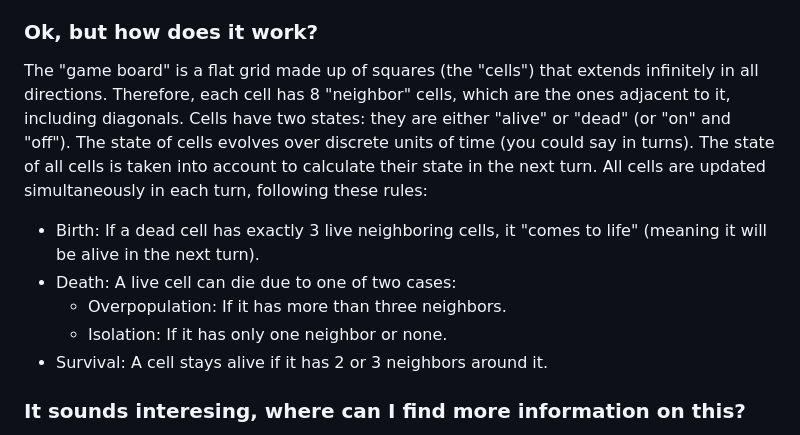
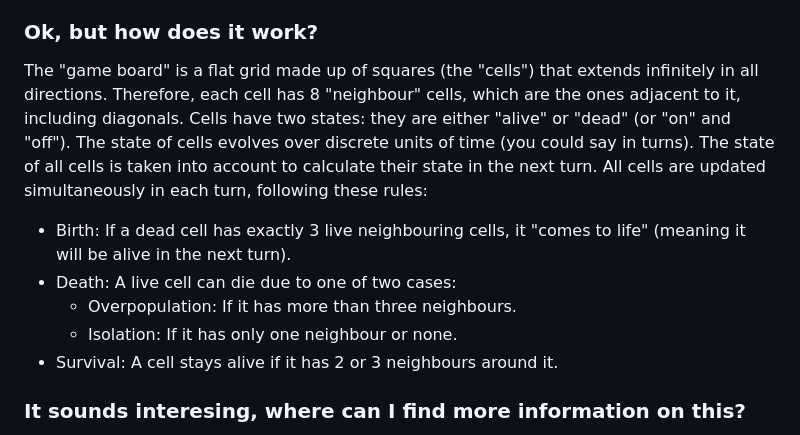
Before and after one commit to silvericarus/lifegame-js, a Markdown page: README.md, the part around the change. Drawn GitHub-style.

```diff
--- a/README.md
+++ b/README.md
@@ -7,12 +7,12 @@ This project is about math investigation and trying (with the best looks and suc
 ### Basics and history of the Game of Life
 The Game of Life, created by John Horton Conway in 1970, is a zero-player [cellular automaton](https://en.wikipedia.org/wiki/Cellular_automaton). Its evolution is determined by an initial state without any additional intervention. This simple yet captivating game demonstrates emergent behavior and self-organization. It has attracted interest from scientists, mathematicians, and economists as it showcases how complex patterns can arise from basic rules. The Game of Life is renowned for its diverse patterns and has contributed to the study of artificial life and computational universality.
 ### Ok, but how does it work?
-The "game board" is a flat grid made up of squares (the "cells") that extends infinitely in all directions. Therefore, each cell has 8 "neighbor" cells, which are the ones adjacent to it, including diagonals. Cells have two states: they are either "alive" or "dead" (or "on" and "off"). The state of cells evolves over discrete units of time (you could say in turns). The state of all cells is taken into account to calculate their state in the next turn. All cells are updated simultaneously in each turn, following these rules:
-- Birth: If a dead cell has exactly 3 live neighboring cells, it "comes to life" (meaning it will be alive in the next turn).
+The "game board" is a flat grid made up of squares (the "cells") that extends infinitely in all directions. Therefore, each cell has 8 "neighbour" cells, which are the ones adjacent to it, including diagonals. Cells have two states: they are either "alive" or "dead" (or "on" and "off"). The state of cells evolves over discrete units of time (you could say in turns). The state of all cells is taken into account to calculate their state in the next turn. All cells are updated simultaneously in each turn, following these rules:
+- Birth: If a dead cell has exactly 3 live neighbouring cells, it "comes to life" (meaning it will be alive in the next turn).
 - Death: A live cell can die due to one of two cases:
-	- Overpopulation: If it has more than three neighbors.
-	- Isolation: If it has only one neighbor or none.
-- Survival: A cell stays alive if it has 2 or 3 neighbors around it.
+	- Overpopulation: If it has more than three neighbours.
+	- Isolation: If it has only one neighbour or none.
+- Survival: A cell stays alive if it has 2 or 3 neighbours around it.
 ### It sounds interesing, where can I find more information on this?
 - The spanish wikipedia page for the game has more information, as well as live games, I recommend it instead of the english one.
 - It also show that people has thought of variations of the original game rules, known as 23/3, the ones in my js. You can check them [here](https://es.wikipedia.org/wiki/Juego_de_la_vida#Variantes).
```
